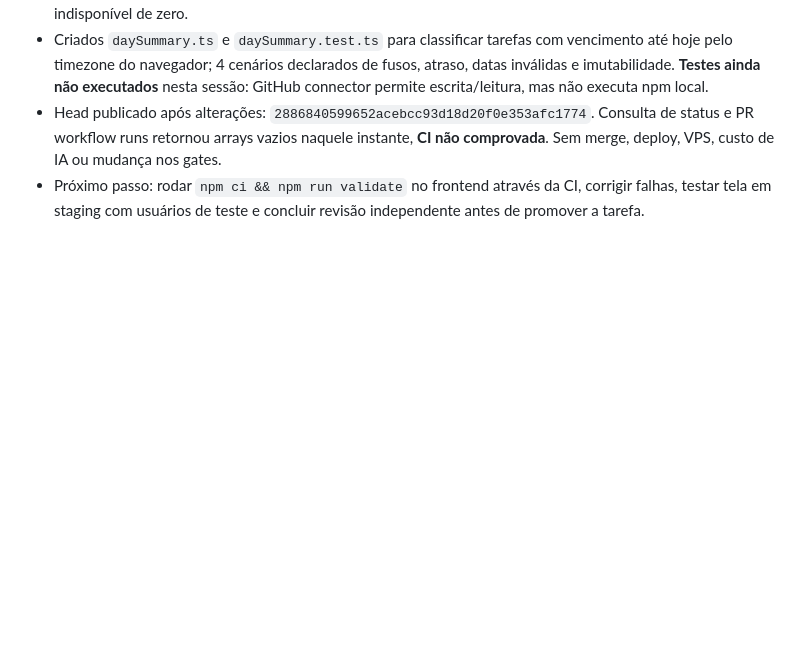
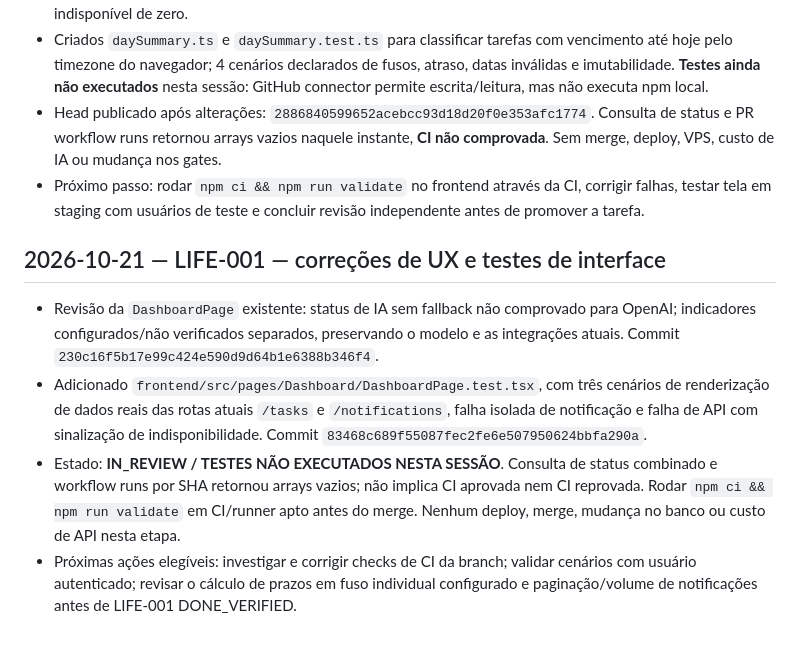
Before and after one commit to juninnzx21/meujarvis, a Markdown page: JARVIS_PROGRESS.md, the part around the change. Drawn GitHub-style; blank space fills up the shorter version.

Commit message:
docs(progress): record dashboard UI tests and pending CI evidence

```diff
--- a/JARVIS_PROGRESS.md
+++ b/JARVIS_PROGRESS.md
@@ -514,3 +514,11 @@ Não reescreva nem remova entradas antigas. Cada execução acrescenta um bloco
 - Criados `daySummary.ts` e `daySummary.test.ts` para classificar tarefas com vencimento até hoje pelo timezone do navegador; 4 cenários declarados de fusos, atraso, datas inválidas e imutabilidade. **Testes ainda não executados** nesta sessão: GitHub connector permite escrita/leitura, mas não executa npm local.
 - Head publicado após alterações: `2886840599652acebcc93d18d20f0e353afc1774`. Consulta de status e PR workflow runs retornou arrays vazios naquele instante, **CI não comprovada**. Sem merge, deploy, VPS, custo de IA ou mudança nos gates.
 - Próximo passo: rodar `npm ci && npm run validate` no frontend através da CI, corrigir falhas, testar tela em staging com usuários de teste e concluir revisão independente antes de promover a tarefa.
+
+
+## 2026-10-21 — LIFE-001 — correções de UX e testes de interface
+
+- Revisão da `DashboardPage` existente: status de IA sem fallback não comprovado para OpenAI; indicadores configurados/não verificados separados, preservando o modelo e as integrações atuais. Commit `230c16f5b17e99c424e590d9d64b1e6388b346f4`.
+- Adicionado `frontend/src/pages/Dashboard/DashboardPage.test.tsx`, com três cenários de renderização de dados reais das rotas atuais `/tasks` e `/notifications`, falha isolada de notificação e falha de API com sinalização de indisponibilidade. Commit `83468c689f55087fec2fe6e507950624bbfa290a`.
+- Estado: **IN_REVIEW / TESTES NÃO EXECUTADOS NESTA SESSÃO**. Consulta de status combinado e workflow runs por SHA retornou arrays vazios; não implica CI aprovada nem CI reprovada. Rodar `npm ci && npm run validate` em CI/runner apto antes do merge. Nenhum deploy, merge, mudança no banco ou custo de API nesta etapa.
+- Próximas ações elegíveis: investigar e corrigir checks de CI da branch; validar cenários com usuário autenticado; revisar o cálculo de prazos em fuso individual configurado e paginação/volume de notificações antes de LIFE-001 DONE_VERIFIED.
```
